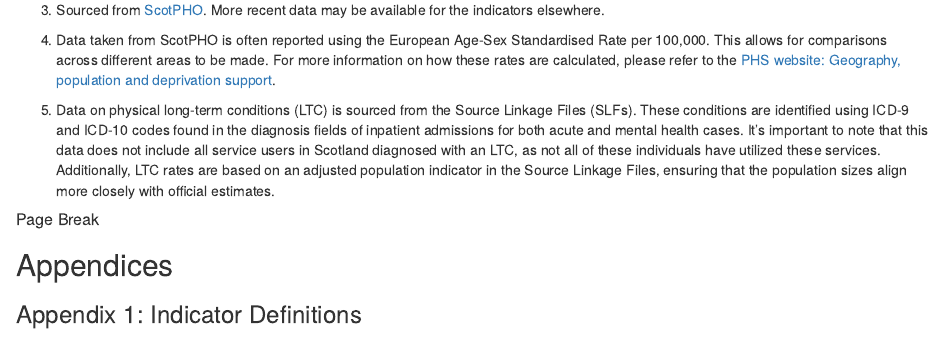
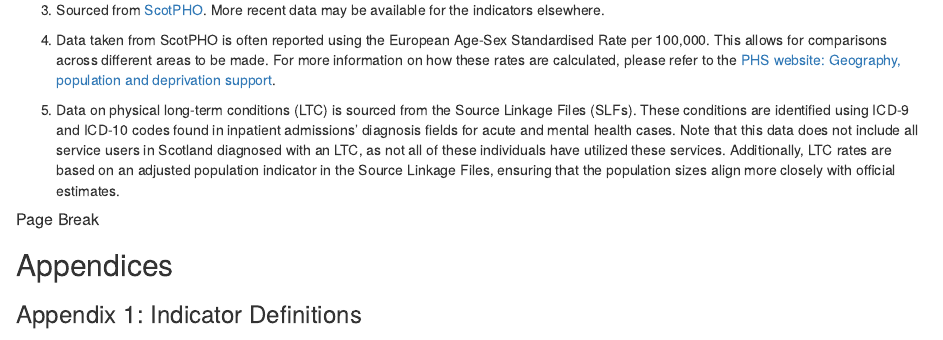
Before and after one commit to Public-Health-Scotland/list-localities-profiles, an R Markdown document (Master RMarkdown Document & Render Code/Locality_Profiles_Master_Markdown.Rmd): the page in a window 1100 px wide, from 10020 px down. Rendered offline with R 4.5, knitr and Pandoc, with nearby package versions; some code elsewhere in the file could not run offline.

Commit message:
Update LTC wording

```diff
--- a/Master RMarkdown Document & Render Code/Locality_Profiles_Master_Markdown.Rmd
+++ b/Master RMarkdown Document & Render Code/Locality_Profiles_Master_Markdown.Rmd
@@ -887,7 +887,7 @@ x <- x + 1
 
 4.  Data taken from ScotPHO is often reported using the European Age-Sex Standardised Rate per 100,000. This allows for comparisons across different areas to be made. For more information on how these rates are calculated, please refer to the [PHS website: Geography, population and deprivation support](https://publichealthscotland.scot/services/geography-population-and-deprivation-support/population/){.uri}.
 
-5.  Data on physical long-term conditions (LTC) is sourced from the Source Linkage Files (SLFs). These conditions are identified using ICD-9 and ICD-10 codes found in the diagnosis fields of inpatient admissions for both acute and mental health cases. It's important to note that this data does not include all service users in Scotland diagnosed with an LTC, as not all of these individuals have utilized these services. Additionally, LTC rates are based on an adjusted population indicator in the Source Linkage Files, ensuring that the population sizes align more closely with official estimates.
+5.  Data on physical long-term conditions (LTC) is sourced from the Source Linkage Files (SLFs). These conditions are identified using ICD-9 and ICD-10 codes found in inpatient admissions' diagnosis fields for acute and mental health cases. Note that this data does not include all service users in Scotland diagnosed with an LTC, as not all of these individuals have utilized these services. Additionally, LTC rates are based on an adjusted population indicator in the Source Linkage Files, ensuring that the population sizes align more closely with official estimates.
 
 ##### Page Break
 
```
